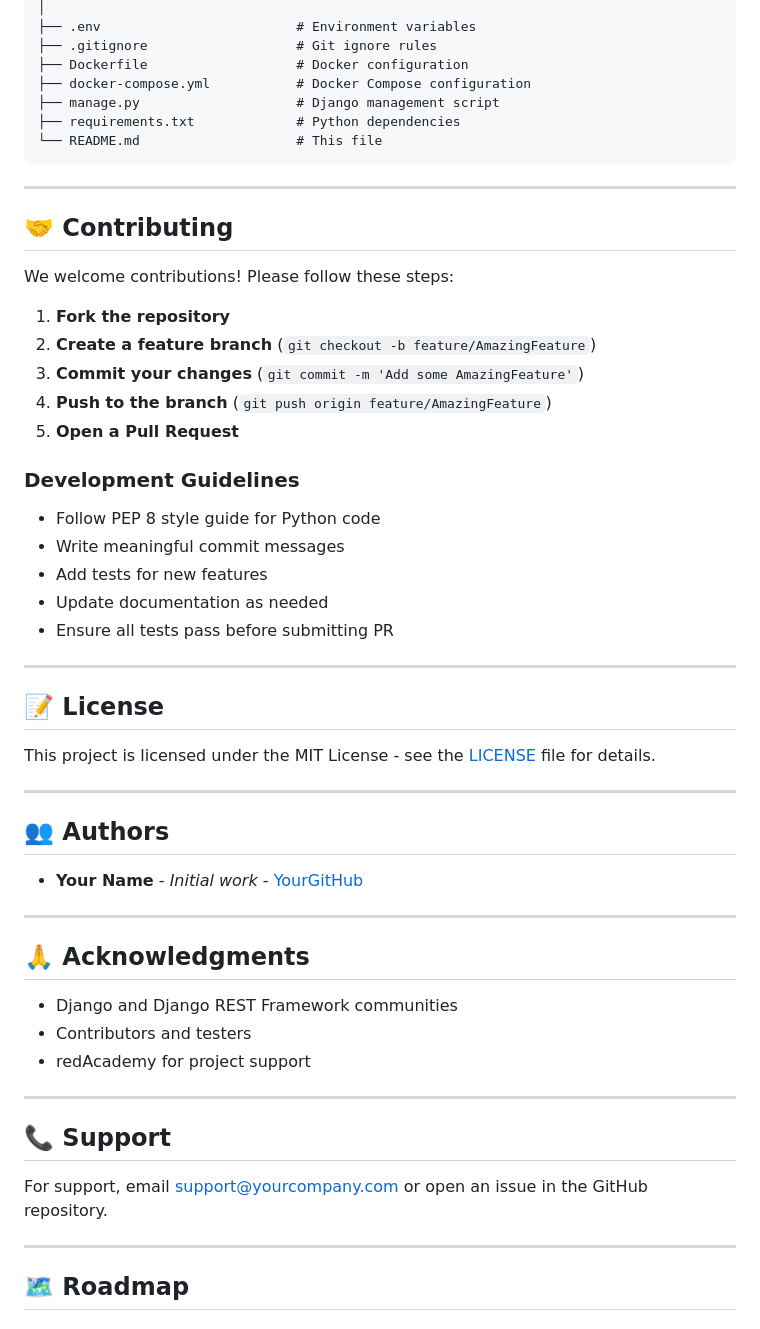
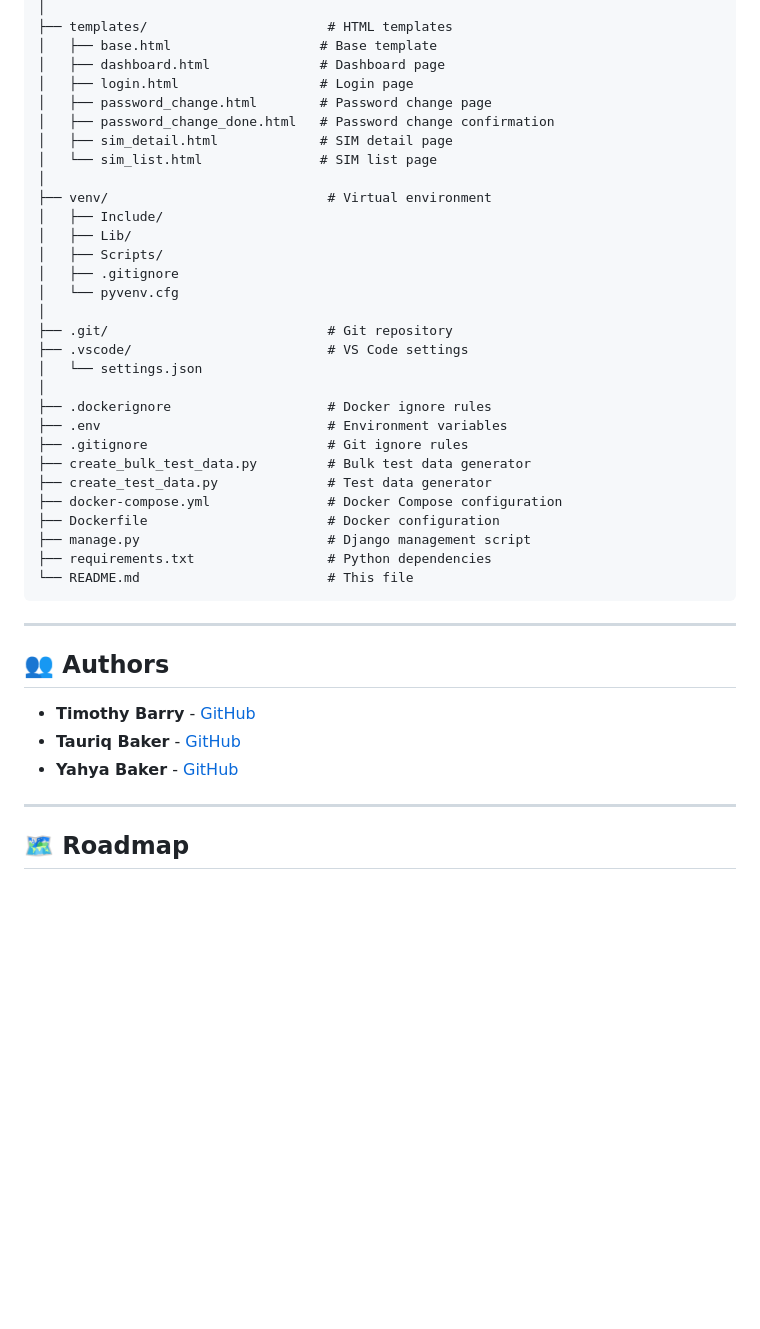
Before and after one commit to Del1rius/wholesale-apn-sim-api, a Markdown page: README.md, the part around one of its changes. GitHub-like rendering; blank space fills up the shorter version.

````diff
--- a/README.md
+++ b/README.md
@@ -501,58 +537,43 @@ apn-sim-management-api/
 │
-├── .env                         # Environment variables
-├── .gitignore                   # Git ignore rules
-├── Dockerfile                   # Docker configuration
-├── docker-compose.yml           # Docker Compose configuration
-├── manage.py                    # Django management script
-├── requirements.txt             # Python dependencies
-└── README.md                    # This file
+├── templates/                       # HTML templates
+│   ├── base.html                   # Base template
+│   ├── dashboard.html              # Dashboard page
+│   ├── login.html                  # Login page
+│   ├── password_change.html        # Password change page
+│   ├── password_change_done.html   # Password change confirmation
+│   ├── sim_detail.html             # SIM detail page
+│   └── sim_list.html               # SIM list page
+│
+├── venv/                            # Virtual environment
+│   ├── Include/
+│   ├── Lib/
+│   ├── Scripts/
+│   ├── .gitignore
+│   └── pyvenv.cfg
+│
+├── .git/                            # Git repository
+├── .vscode/                         # VS Code settings
+│   └── settings.json
+│
+├── .dockerignore                    # Docker ignore rules
+├── .env                             # Environment variables
+├── .gitignore                       # Git ignore rules
+├── create_bulk_test_data.py         # Bulk test data generator
+├── create_test_data.py              # Test data generator
+├── docker-compose.yml               # Docker Compose configuration
+├── Dockerfile                       # Docker configuration
+├── manage.py                        # Django management script
+├── requirements.txt                 # Python dependencies
+└── README.md                        # This file
 ```
-
----
-
-## 🤝 Contributing
-
-We welcome contributions! Please follow these steps:
-
-1. **Fork the repository**
-2. **Create a feature branch** (`git checkout -b feature/AmazingFeature`)
-3. **Commit your changes** (`git commit -m 'Add some AmazingFeature'`)
-4. **Push to the branch** (`git push origin feature/AmazingFeature`)
-5. **Open a Pull Request**
-
-### Development Guidelines
-
-- Follow PEP 8 style guide for Python code
-- Write meaningful commit messages
-- Add tests for new features
-- Update documentation as needed
-- Ensure all tests pass before submitting PR
-
----
-
-## 📝 License
-
-This project is licensed under the MIT License - see the [LICENSE](LICENSE) file for details.
 
 ---
 
 ## 👥 Authors
 
-- **Your Name** - *Initial work* - [YourGitHub](https://github.com/yourusername)
-
----
-
-## 🙏 Acknowledgments
-
-- Django and Django REST Framework communities
-- Contributors and testers
-- redAcademy for project support
-
----
-
-## 📞 Support
-
-For support, email support@yourcompany.com or open an issue in the GitHub repository.
+- **Timothy Barry** - [GitHub](https://github.com/TimothyBarry)
+- **Tauriq Baker** - [GitHub](https://github.com/Tauriqbaker)
+- **Yahya Baker** - [GitHub](https://github.com/YahyaBaker)
 
 ---
 
````
Also changed, not shown: other parts of README.md (+70 -34 lines).
